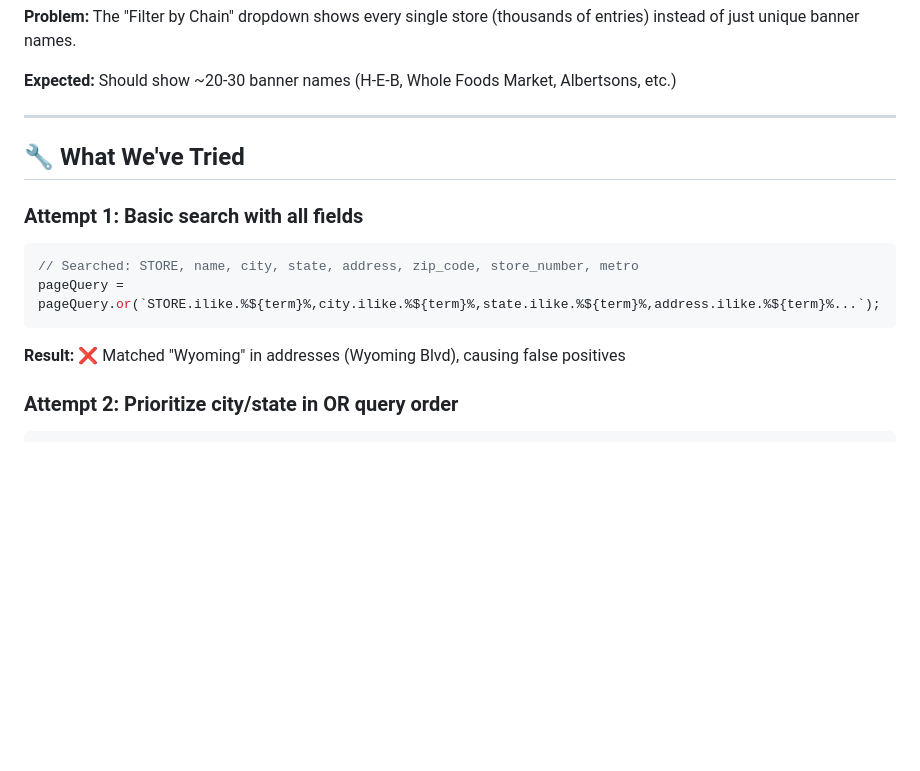
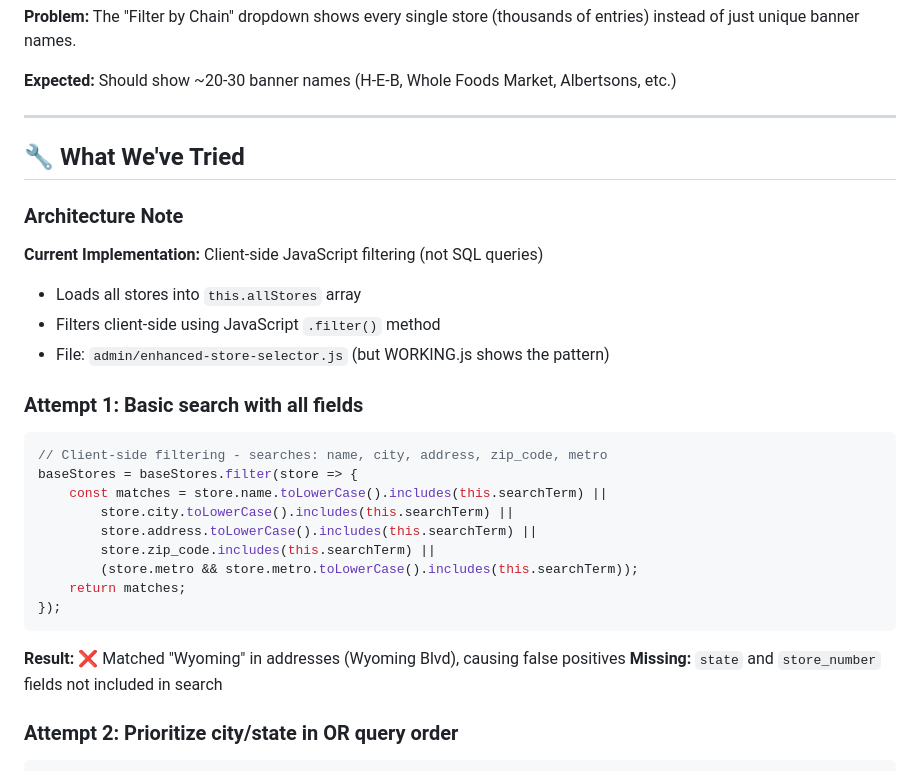
Before and after one commit to courtneybhenderu-prog/shelfassured-demo, a Markdown page: STORE-SEARCH-TROUBLESHOOTING.md, the part around one of its changes. Rendered like a GitHub page; blank space fills up the shorter version.

````diff
--- a/STORE-SEARCH-TROUBLESHOOTING.md
+++ b/STORE-SEARCH-TROUBLESHOOTING.md
@@ -36,12 +36,26 @@ Create a store search that allows users to find stores by:
 
 ## 🔧 What We've Tried
 
+### Architecture Note
+**Current Implementation:** Client-side JavaScript filtering (not SQL queries)
+- Loads all stores into `this.allStores` array
+- Filters client-side using JavaScript `.filter()` method
+- File: `admin/enhanced-store-selector.js` (but WORKING.js shows the pattern)
+
 ### Attempt 1: Basic search with all fields
 ```javascript
-// Searched: STORE, name, city, state, address, zip_code, store_number, metro
-pageQuery = pageQuery.or(`STORE.ilike.%${term}%,city.ilike.%${term}%,state.ilike.%${term}%,address.ilike.%${term}%...`);
+// Client-side filtering - searches: name, city, address, zip_code, metro
+baseStores = baseStores.filter(store => {
+    const matches = store.name.toLowerCase().includes(this.searchTerm) ||
+        store.city.toLowerCase().includes(this.searchTerm) ||
+        store.address.toLowerCase().includes(this.searchTerm) ||
+        store.zip_code.includes(this.searchTerm) ||
+        (store.metro && store.metro.toLowerCase().includes(this.searchTerm));
+    return matches;
+});
 ```
 **Result:** ❌ Matched "Wyoming" in addresses (Wyoming Blvd), causing false positives
+**Missing:** `state` and `store_number` fields not included in search
 
 ### Attempt 2: Prioritize city/state in OR query order
 ```javascript
````
Also changed, not shown: other parts of STORE-SEARCH-TROUBLESHOOTING.md (+48 -14 lines).
